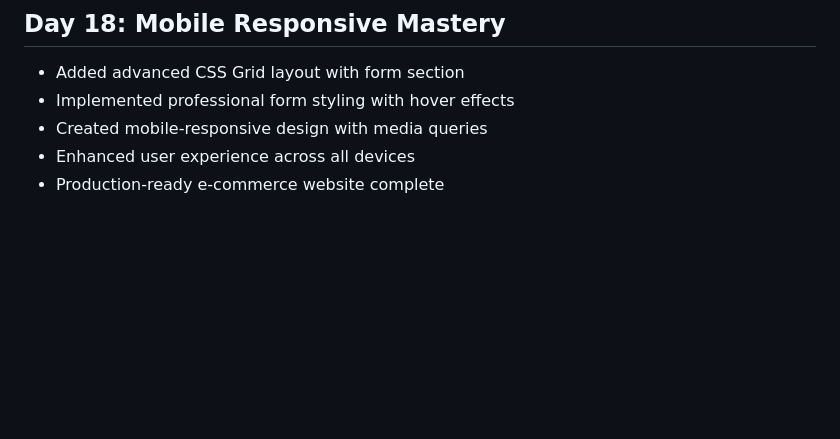
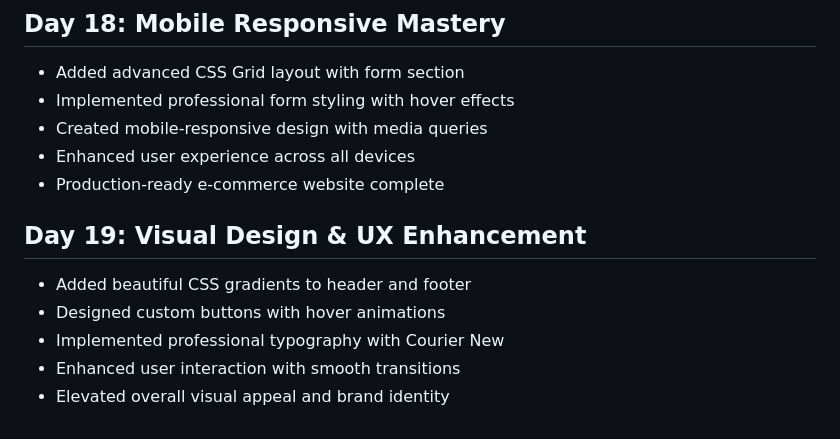
Before and after one commit to princeamissahjr/100-days-of-code, a Markdown page: progress.md, the part around the change. Rendered like a GitHub page; blank space fills up the shorter version.

Commit message:
progress

```diff
--- a/progress.md
+++ b/progress.md
@@ -222,3 +222,10 @@ Key Insight:
 - Created mobile-responsive design with media queries
 - Enhanced user experience across all devices
 - Production-ready e-commerce website complete
+
+## Day 19: Visual Design & UX Enhancement
+- Added beautiful CSS gradients to header and footer
+- Designed custom buttons with hover animations
+- Implemented professional typography with Courier New
+- Enhanced user interaction with smooth transitions
+- Elevated overall visual appeal and brand identity
```
